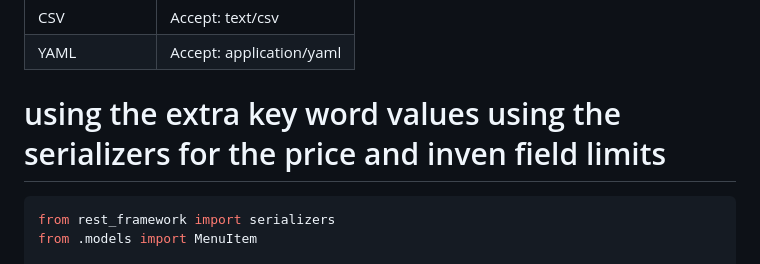
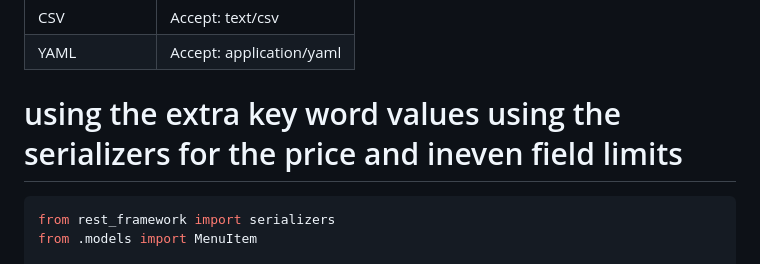
Before and after one commit to legionJP/Learn_APIs, a Markdown page: DRF_RestroAPI/RestroAPIDocs/others_type_renderers.md, the part around the change. GitHub-like rendering.

````diff
--- a/DRF_RestroAPI/RestroAPIDocs/others_type_renderers.md
+++ b/DRF_RestroAPI/RestroAPIDocs/others_type_renderers.md
@@ -163,7 +163,8 @@ Now the client can send the following Accept headers to receive the API output i
 |YAML            |    Accept: application/yaml  |
 
 
-# using the extra key word values using the serializers for the price and inven field limits
+# using the extra key word values using the serializers for the price and ineven field limits
+
 ```python
 from rest_framework import serializers
 from .models import MenuItem
````
